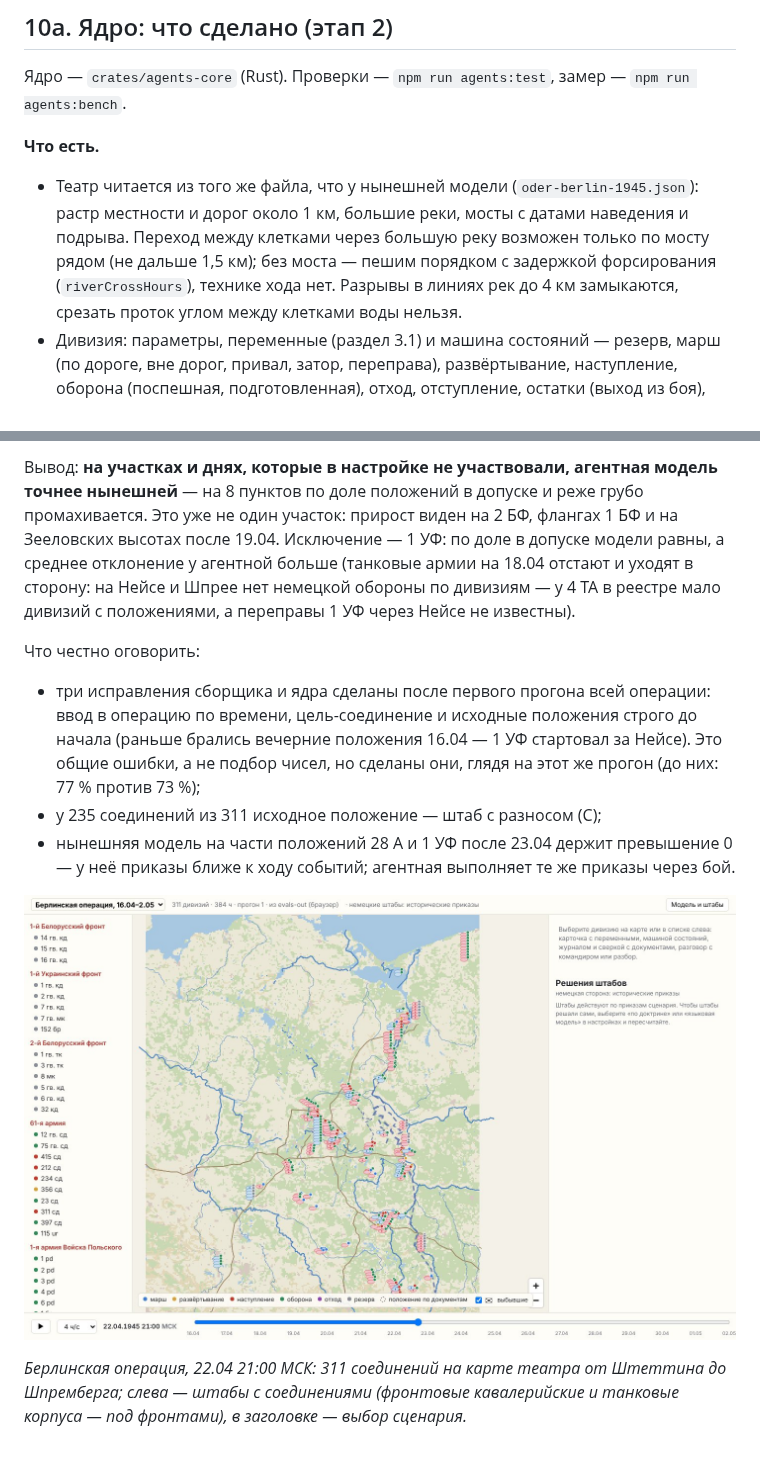
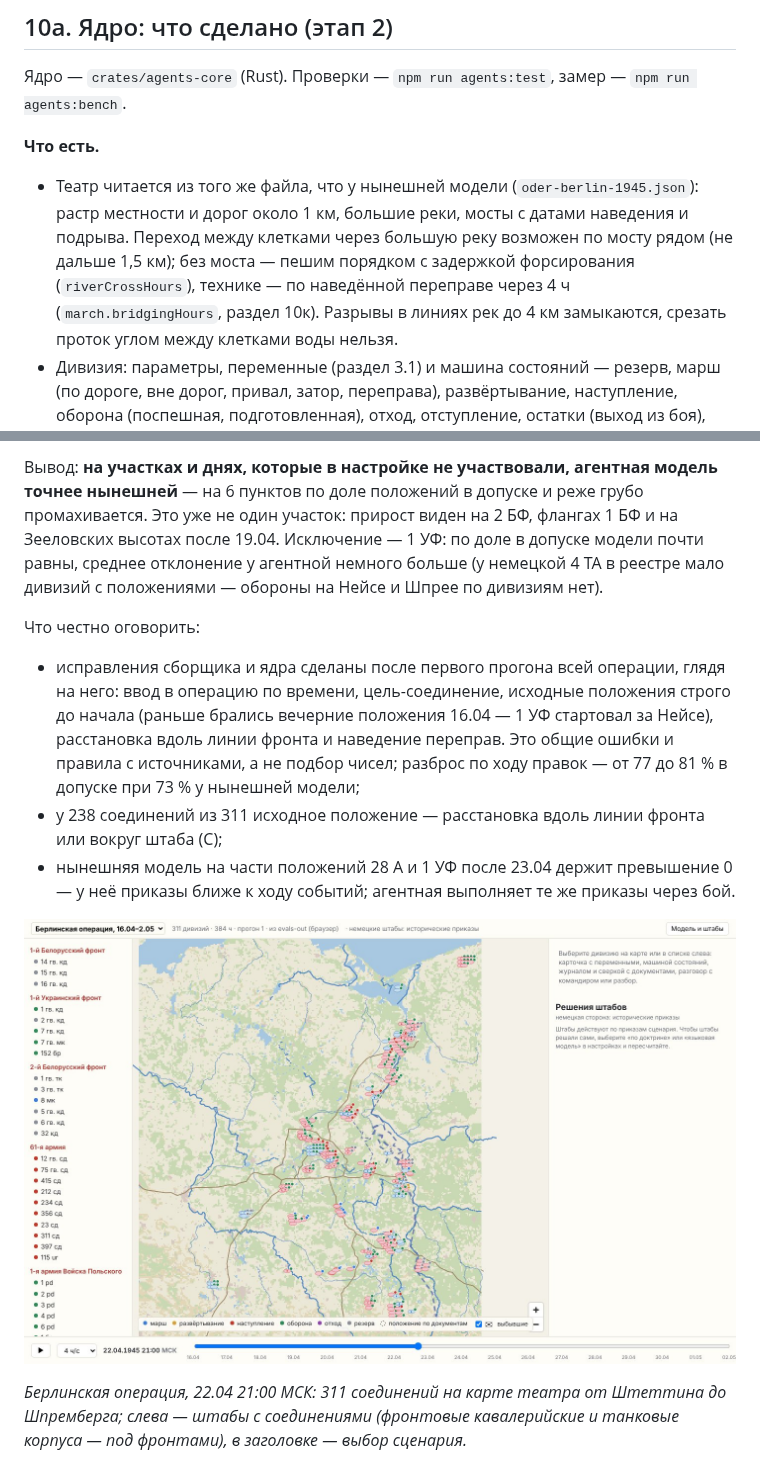
Before and after one commit to wowochkin/def_ops, a Markdown page: docs/plans/agents.md, 2 parts joined by grey strips. Rendered like a GitHub page; pictures changed too: docs/img/agents-app-berlin.jpg.

```diff
--- a/docs/plans/agents.md
+++ b/docs/plans/agents.md
@@ -320,8 +320,9 @@ Tauri переносимы, карта и интерфейс — веб-техн
 **Что есть.**
 - Театр читается из того же файла, что у нынешней модели (`oder-berlin-1945.json`): растр местности и
   дорог около 1 км, большие реки, мосты с датами наведения и подрыва. Переход между клетками через
-  большую реку возможен только по мосту рядом (не дальше 1,5 км); без моста — пешим порядком с
-  задержкой форсирования (`riverCrossHours`), технике хода нет. Разрывы в линиях рек до 4 км
+  большую реку возможен по мосту рядом (не дальше 1,5 км); без моста — пешим порядком с
+  задержкой форсирования (`riverCrossHours`), технике — по наведённой переправе через 4 ч (`march.bridgingHours`,
+  раздел 10к). Разрывы в линиях рек до 4 км
   замыкаются, срезать проток углом между клетками воды нельзя.
 - Дивизия: параметры, переменные (раздел 3.1) и машина состояний — резерв, марш (по дороге, вне
   дорог, привал, затор, переправа), развёртывание, наступление, оборона (поспешная, подготовленная),
@@ -746,15 +756,16 @@ p ≈ 0,02), особенно по советским армиям — ныне
 
-Вывод: **на участках и днях, которые в настройке не участвовали, агентная модель точнее нынешней** — на 8 пунктов
+Вывод: **на участках и днях, которые в настройке не участвовали, агентная модель точнее нынешней** — на 6 пунктов
 по доле положений в допуске и реже грубо промахивается. Это уже не один участок: прирост виден на 2 БФ, флангах 1 БФ
-и на Зееловских высотах после 19.04. Исключение — 1 УФ: по доле в допуске модели равны, а среднее отклонение у
-агентной больше (танковые армии на 18.04 отстают и уходят в сторону: на Нейсе и Шпрее нет немецкой обороны по
-дивизиям — у 4 ТА в реестре мало дивизий с положениями, а переправы 1 УФ через Нейсе не известны).
+и на Зееловских высотах после 19.04. Исключение — 1 УФ: по доле в допуске модели почти равны, среднее отклонение у
+агентной немного больше (у немецкой 4 ТА в реестре мало дивизий с положениями — обороны на Нейсе и Шпрее по дивизиям
+нет).
 
 Что честно оговорить:
-- три исправления сборщика и ядра сделаны после первого прогона всей операции: ввод в операцию по времени,
-  цель-соединение и исходные положения строго до начала (раньше брались вечерние положения 16.04 — 1 УФ стартовал
-  за Нейсе). Это общие ошибки, а не подбор чисел, но сделаны они, глядя на этот же прогон (до них: 77 % против 73 %);
-- у 235 соединений из 311 исходное положение — штаб с разносом (C);
+- исправления сборщика и ядра сделаны после первого прогона всей операции, глядя на него: ввод в операцию по времени,
+  цель-соединение, исходные положения строго до начала (раньше брались вечерние положения 16.04 — 1 УФ стартовал за
+  Нейсе), расстановка вдоль линии фронта и наведение переправ. Это общие ошибки и правила с источниками, а не подбор
+  чисел; разброс по ходу правок — от 77 до 81 % в допуске при 73 % у нынешней модели;
+- у 238 соединений из 311 исходное положение — расстановка вдоль линии фронта или вокруг штаба (C);
 - нынешняя модель на части положений 28 А и 1 УФ после 23.04 держит превышение 0 — у неё приказы ближе к ходу
   событий; агентная выполняет те же приказы через бой.
 
```
Also changed, not shown: other parts of docs/plans/agents.md (+26 -17 lines), 9 other files.
